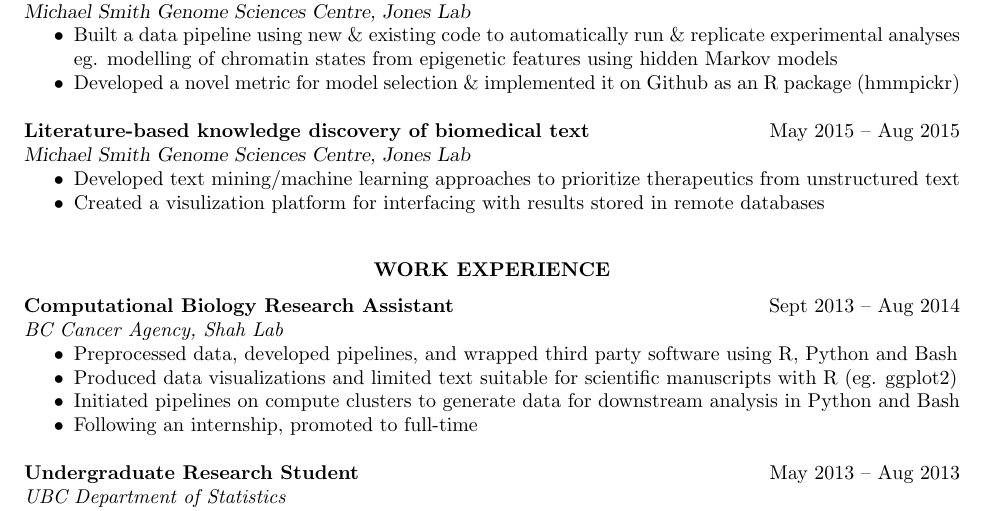
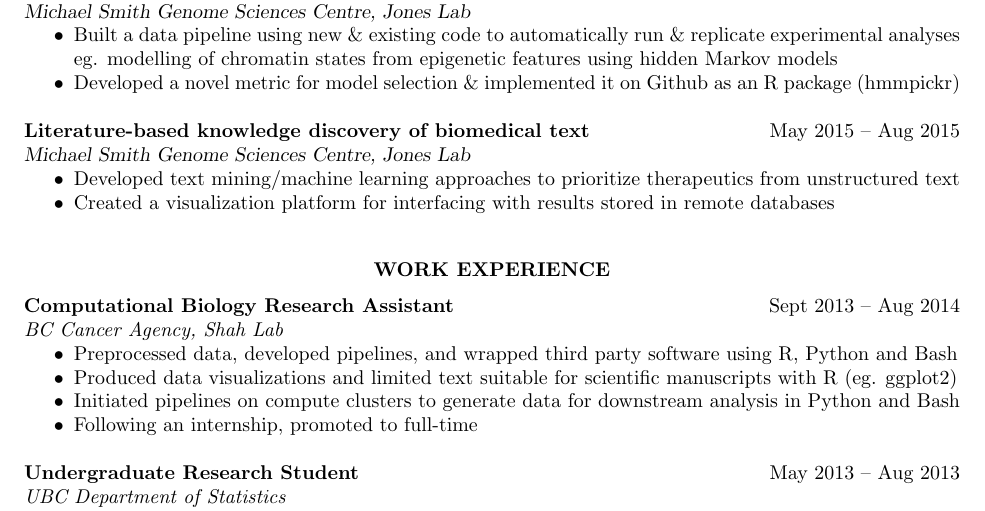
Before and after one commit to csiu/CV, a LaTeX CV (csiu-resume.tex): part of the page, cut so that both start at the same text. Compiled offline with pdfLaTeX; a LaTeX package or settings file that is missing is left out.

Commit message:
fix typo

```diff
--- a/csiu-resume.tex
+++ b/csiu-resume.tex
@@ -135,7 +135,7 @@
 \linetitle{Michael Smith Genome Sciences Centre, Jones Lab}
 \begin{itemize}
   \item Developed text mining/machine learning approaches to prioritize therapeutics from unstructured text
-  \item Created a visulization platform for interfacing with results stored in remote databases
+  \item Created a visualization platform for interfacing with results stored in remote databases
 \end{itemize}
 
 \section{Work Experience}
```
